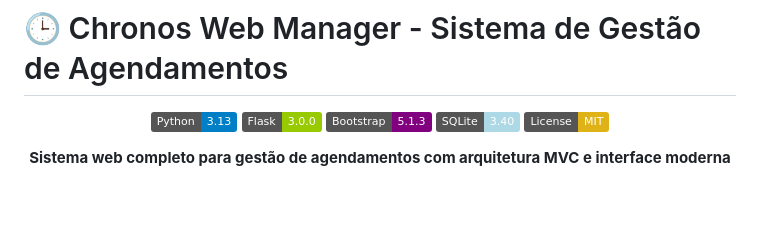
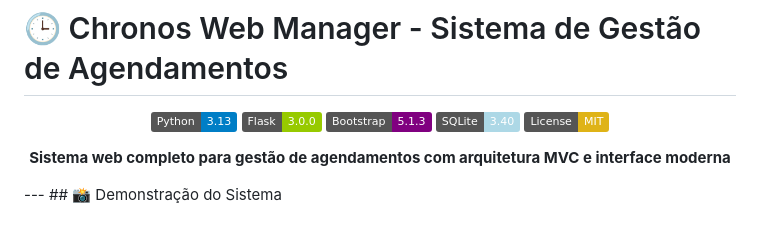
Before and after one commit to brummellucas/Chronos-Web-Manager, a Markdown page: README.md, the part around the change printed below. Rendered like a GitHub page; badges without logos; blank space fills up the shorter version.

Commit message:
Update README.md
Demonstração do Sistema

```diff
--- a/README.md
+++ b/README.md
@@ -11,4 +11,6 @@
 **Sistema web completo para gestão de agendamentos com arquitetura MVC e interface moderna**
 
 </div>
+---
+## 📸 Demonstração do Sistema
 
```
Also changed, not shown: other parts of README.md (+23 -0 lines).
